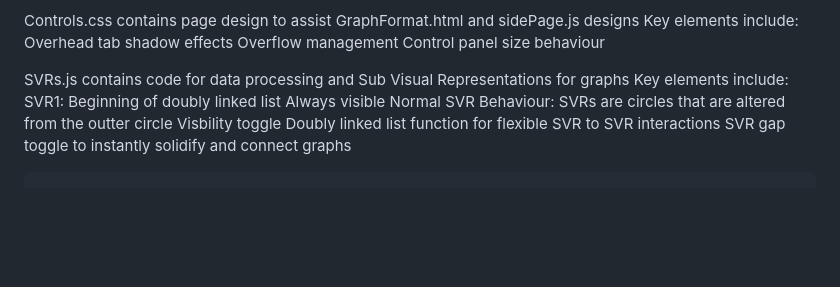
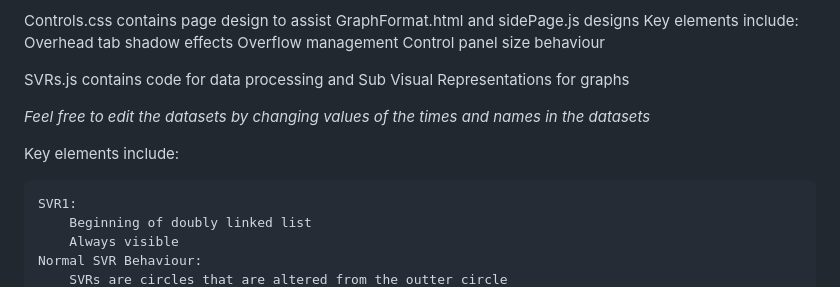
Before and after one commit to Yoz-hang/Smart-Home-Energy-Visualizer, a Markdown page: README.md, the part around the change. GitHub-like rendering; blank space fills up the shorter version.

Commit message:
Update README.md
Note line 27

```diff
--- a/README.md
+++ b/README.md
@@ -23,7 +23,11 @@ Key elements include:
     Control panel size behaviour
 
 SVRs.js contains code for data processing and Sub Visual Representations for graphs
+
+*Feel free to edit the datasets by changing values of the times and names in the datasets*
+
 Key elements include:
+
     SVR1:
         Beginning of doubly linked list
         Always visible
```
